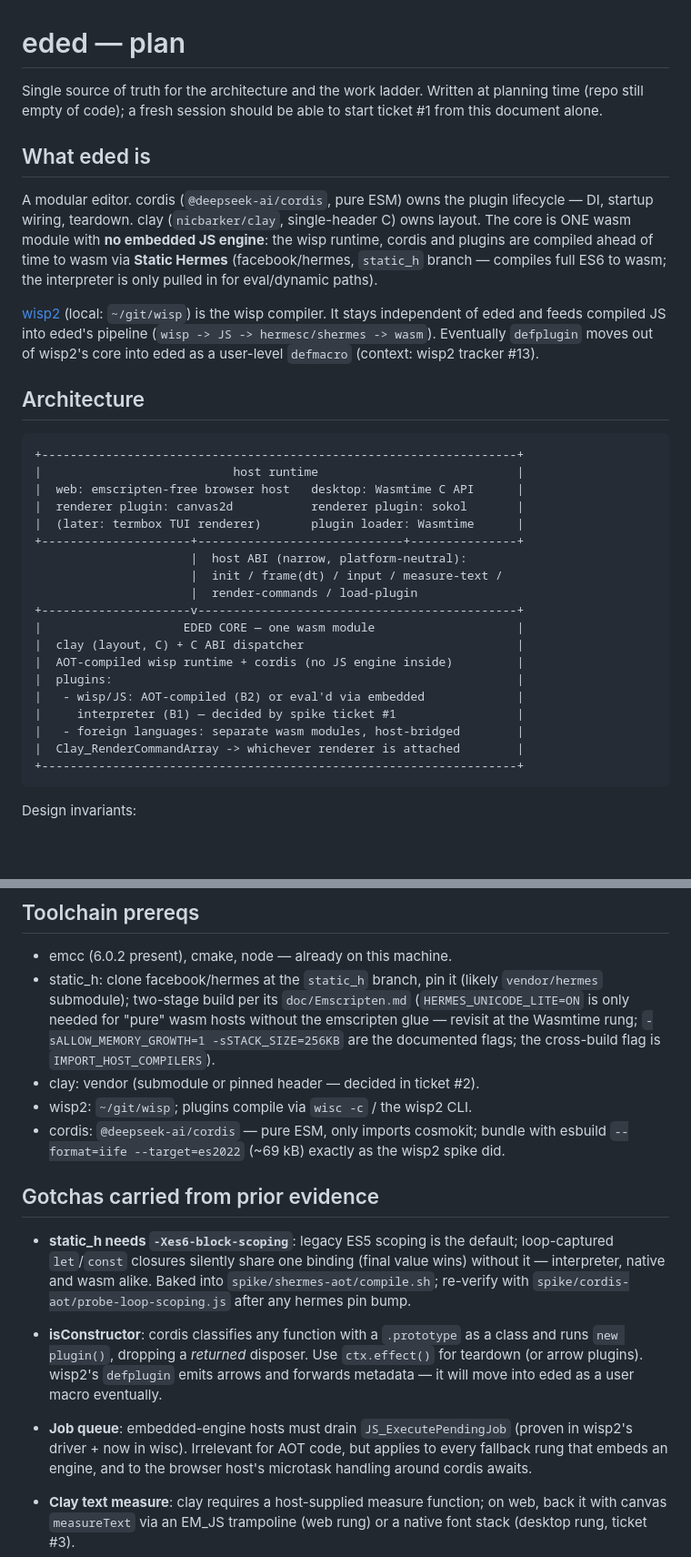
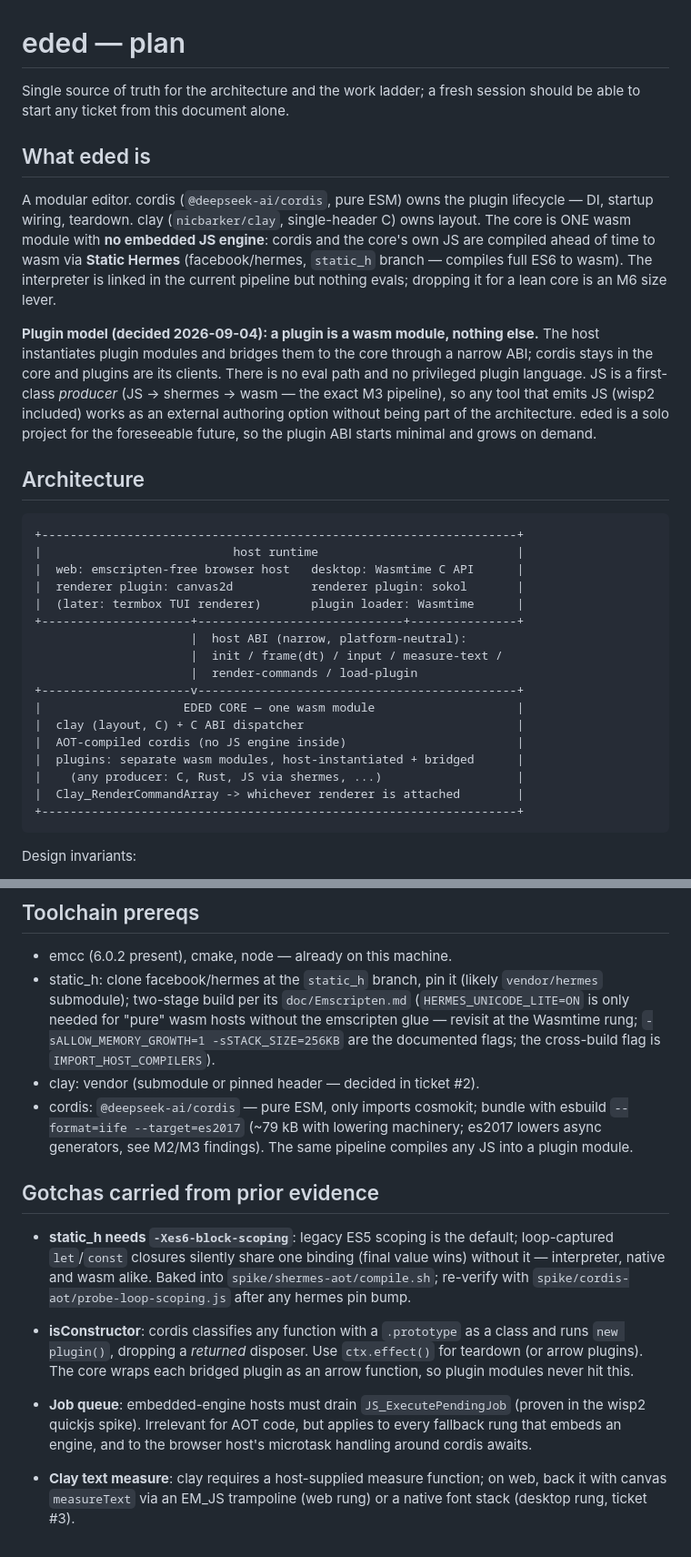
Before and after one commit to takeiteasy/eded, a Markdown page: docs/plan.md, 2 parts joined by grey strips. Shown at 91% size. Rendered like a GitHub page; blank space fills up the shorter version.

````diff
--- a/docs/plan.md
+++ b/docs/plan.md
@@ -1,23 +1,26 @@
 # eded — plan
 
-Single source of truth for the architecture and the work ladder. Written at
-planning time (repo still empty of code); a fresh session should be able to
-start ticket #1 from this document alone.
+Single source of truth for the architecture and the work ladder; a fresh
+session should be able to start any ticket from this document alone.
 
 ## What eded is
 
 A modular editor. cordis (`@deepseek-ai/cordis`, pure ESM) owns the plugin
 lifecycle — DI, startup wiring, teardown. clay (`nicbarker/clay`, single-header
 C) owns layout. The core is ONE wasm module with **no embedded JS engine**:
-the wisp runtime, cordis and plugins are compiled ahead of time to wasm via
+cordis and the core's own JS are compiled ahead of time to wasm via
 **Static Hermes** (facebook/hermes, `static_h` branch — compiles full ES6 to
-wasm; the interpreter is only pulled in for eval/dynamic paths).
+wasm). The interpreter is linked in the current pipeline but nothing evals;
+dropping it for a lean core is an M6 size lever.
 
-[wisp2](https://git.sr.ht/~takeiteasy/wisp) (local: `~/git/wisp`) is the wisp
-compiler. It stays independent of eded and feeds compiled JS into eded's
-pipeline (`wisp -> JS -> hermesc/shermes -> wasm`). Eventually `defplugin`
-moves out of wisp2's core into eded as a user-level `defmacro` (context:
-wisp2 tracker #13).
+**Plugin model (decided 2026-09-04): a plugin is a wasm module, nothing
+else.** The host instantiates plugin modules and bridges them to the core
+through a narrow ABI; cordis stays in the core and plugins are its clients.
+There is no eval path and no privileged plugin language. JS is a first-class
+*producer* (JS -> shermes -> wasm — the exact M3 pipeline), so any tool that
+emits JS (wisp2 included) works as an external authoring option without
+being part of the architecture. eded is a solo project for the foreseeable
+future, so the plugin ABI starts minimal and grows on demand.
 
 ## Architecture
 
@@ -34,11 +37,9 @@ wisp2 tracker #13).
 +---------------------v---------------------------------------------+
 |                    EDED CORE — one wasm module                    |
 |  clay (layout, C) + C ABI dispatcher                              |
-|  AOT-compiled wisp runtime + cordis (no JS engine inside)         |
-|  plugins:                                                         |
-|   - wisp/JS: AOT-compiled (B2) or eval'd via embedded             |
-|     interpreter (B1) — decided by spike ticket #1                 |
-|   - foreign languages: separate wasm modules, host-bridged        |
+|  AOT-compiled cordis (no JS engine inside)                        |
+|  plugins: separate wasm modules, host-instantiated + bridged      |
+|    (any producer: C, Rust, JS via shermes, ...)                   |
 |  Clay_RenderCommandArray -> whichever renderer is attached        |
 +-------------------------------------------------------------------+
 ```
@@ -149,10 +160,10 @@ plays the role wisc played in wisp2); flip to the wasm target per milestone.
   `-sALLOW_MEMORY_GROWTH=1 -sSTACK_SIZE=256KB` are the documented flags; the
   cross-build flag is `IMPORT_HOST_COMPILERS`).
 - clay: vendor (submodule or pinned header — decided in ticket #2).
-- wisp2: `~/git/wisp`; plugins compile via `wisc -c` / the wisp2 CLI.
 - cordis: `@deepseek-ai/cordis` — pure ESM, only imports cosmokit; bundle
-  with esbuild `--format=iife --target=es2022` (~69 kB) exactly as the wisp2
-  spike did.
+  with esbuild `--format=iife --target=es2017` (~79 kB with lowering
+  machinery; es2017 lowers async generators, see M2/M3 findings). The same
+  pipeline compiles any JS into a plugin module.
 
 ## Gotchas carried from prior evidence
 
@@ -164,11 +175,10 @@ plays the role wisc played in wisp2); flip to the wasm target per milestone.
 
 - **isConstructor**: cordis classifies any function with a `.prototype` as a
   class and runs `new plugin()`, dropping a *returned* disposer. Use
-  `ctx.effect()` for teardown (or arrow plugins). wisp2's `defplugin` emits
-  arrows and forwards metadata — it will move into eded as a user macro
-  eventually.
+  `ctx.effect()` for teardown (or arrow plugins). The core wraps each
+  bridged plugin as an arrow function, so plugin modules never hit this.
 - **Job queue**: embedded-engine hosts must drain `JS_ExecutePendingJob`
-  (proven in wisp2's driver + now in wisc). Irrelevant for AOT code, but
+  (proven in the wisp2 quickjs spike). Irrelevant for AOT code, but
   applies to every fallback rung that embeds an engine, and to the browser
   host's microtask handling around cordis awaits.
 - **Clay text measure**: clay requires a host-supplied measure function; on
````
Also changed, not shown: other parts of docs/plan.md (+18 -8 lines), docs/FINDINGS.md (+15 -9 lines).
